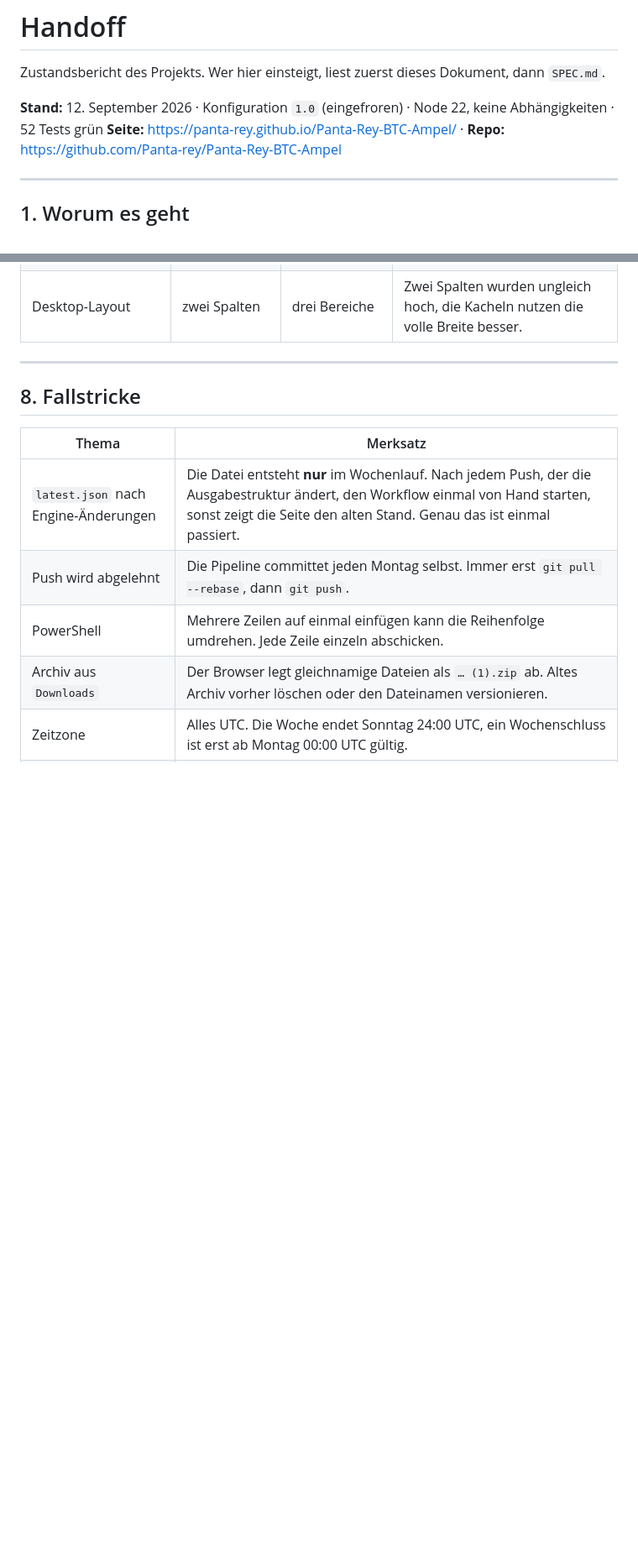
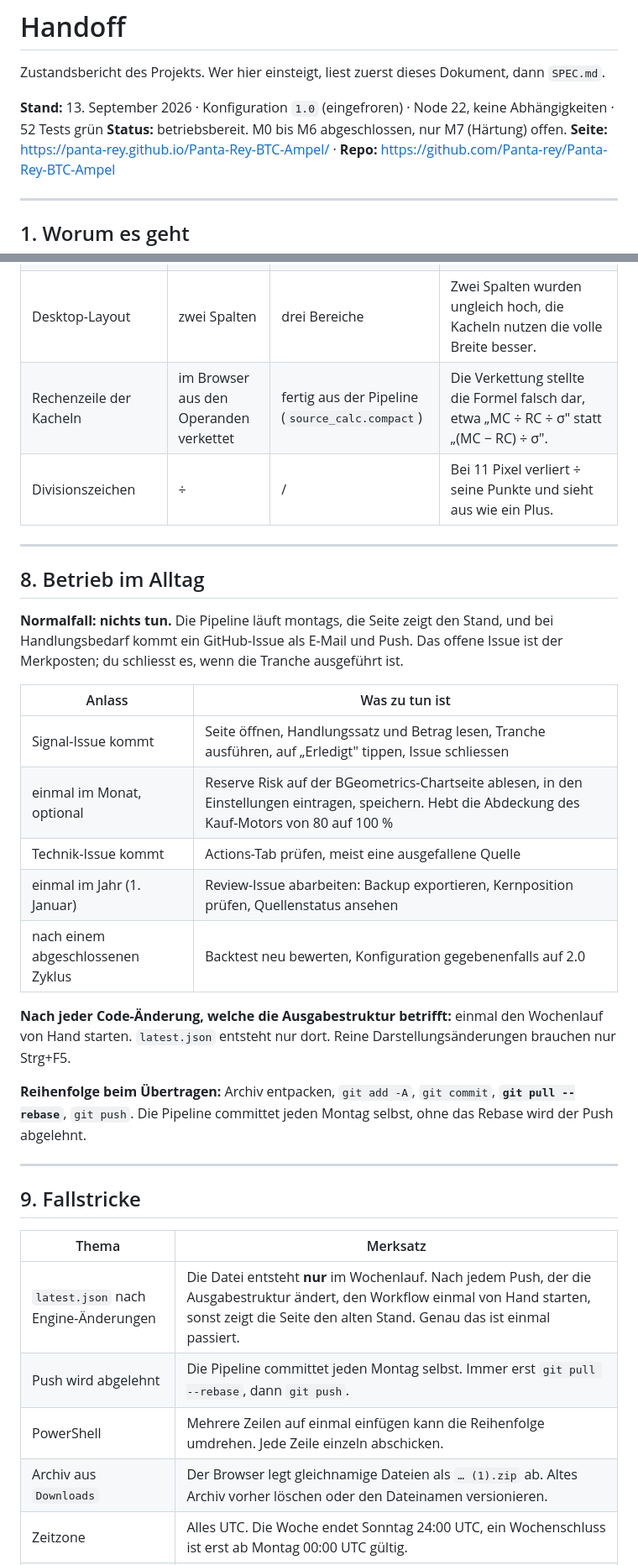
Before and after one commit to Panta-rey/BTC, a Markdown page: HANDOFF.md, 2 parts joined by grey strips. Shown at 84% size. Rendered like a GitHub page; blank space fills up the shorter version.

Commit message:
Handoff aktualisiert, Betriebsanleitung ergaenzt

```diff
--- a/HANDOFF.md
+++ b/HANDOFF.md
@@ -2,7 +2,8 @@
 
 Zustandsbericht des Projekts. Wer hier einsteigt, liest zuerst dieses Dokument, dann `SPEC.md`.
 
-**Stand:** 12. September 2026 · Konfiguration `1.0` (eingefroren) · Node 22, keine Abhängigkeiten · 52 Tests grün
+**Stand:** 13. September 2026 · Konfiguration `1.0` (eingefroren) · Node 22, keine Abhängigkeiten · 52 Tests grün
+**Status:** betriebsbereit. M0 bis M6 abgeschlossen, nur M7 (Härtung) offen.
 **Seite:** https://panta-rey.github.io/Panta-Rey-BTC-Ampel/ · **Repo:** https://github.com/Panta-rey/Panta-Rey-BTC-Ampel
 
 ---
@@ -230,10 +239,30 @@ Alle sind in `SPEC.md` eingearbeitet. Hier die Begründungen:
 | Schwelle von Weg E2 | fest 40 | 40 × Abdeckung | Mit einer dauerhaft fehlenden Familie sind 20 Gewichtspunkte unerreichbar. Deshalb wurde 2025 um vier Punkte verfehlt. Weg E1 bleibt ungekoppelt, damit der Pfad der Überhitzung in einer Parabel nicht zu früh öffnet. |
 | Trendbruch-Meldung | nur bei offenen Tranchen | immer beim Übergang ③ → ④ | Der Trendbruch ist auch dann wichtig, wenn nichts mehr zu verkaufen ist. |
 | Desktop-Layout | zwei Spalten | drei Bereiche | Zwei Spalten wurden ungleich hoch, die Kacheln nutzen die volle Breite besser. |
+| Rechenzeile der Kacheln | im Browser aus den Operanden verkettet | fertig aus der Pipeline (`source_calc.compact`) | Die Verkettung stellte die Formel falsch dar, etwa „MC ÷ RC ÷ σ" statt „(MC − RC) ÷ σ". |
+| Divisionszeichen | ÷ | / | Bei 11 Pixel verliert ÷ seine Punkte und sieht aus wie ein Plus. |
 
 ---
 
-## 8. Fallstricke
+## 8. Betrieb im Alltag
+
+**Normalfall: nichts tun.** Die Pipeline läuft montags, die Seite zeigt den Stand, und bei Handlungsbedarf kommt ein GitHub-Issue als E-Mail und Push. Das offene Issue ist der Merkposten; du schliesst es, wenn die Tranche ausgeführt ist.
+
+| Anlass | Was zu tun ist |
+|---|---|
+| Signal-Issue kommt | Seite öffnen, Handlungssatz und Betrag lesen, Tranche ausführen, auf „Erledigt" tippen, Issue schliessen |
+| einmal im Monat, optional | Reserve Risk auf der BGeometrics-Chartseite ablesen, in den Einstellungen eintragen, speichern. Hebt die Abdeckung des Kauf-Motors von 80 auf 100 % |
+| Technik-Issue kommt | Actions-Tab prüfen, meist eine ausgefallene Quelle |
+| einmal im Jahr (1. Januar) | Review-Issue abarbeiten: Backup exportieren, Kernposition prüfen, Quellenstatus ansehen |
+| nach einem abgeschlossenen Zyklus | Backtest neu bewerten, Konfiguration gegebenenfalls auf 2.0 |
+
+**Nach jeder Code-Änderung, welche die Ausgabestruktur betrifft:** einmal den Wochenlauf von Hand starten. `latest.json` entsteht nur dort. Reine Darstellungsänderungen brauchen nur Strg+F5.
+
+**Reihenfolge beim Übertragen:** Archiv entpacken, `git add -A`, `git commit`, **`git pull --rebase`**, `git push`. Die Pipeline committet jeden Montag selbst, ohne das Rebase wird der Push abgelehnt.
+
+---
+
+## 9. Fallstricke
 
 | Thema | Merksatz |
 |---|---|
```
Also changed, not shown: other parts of HANDOFF.md (+24 -12 lines).
